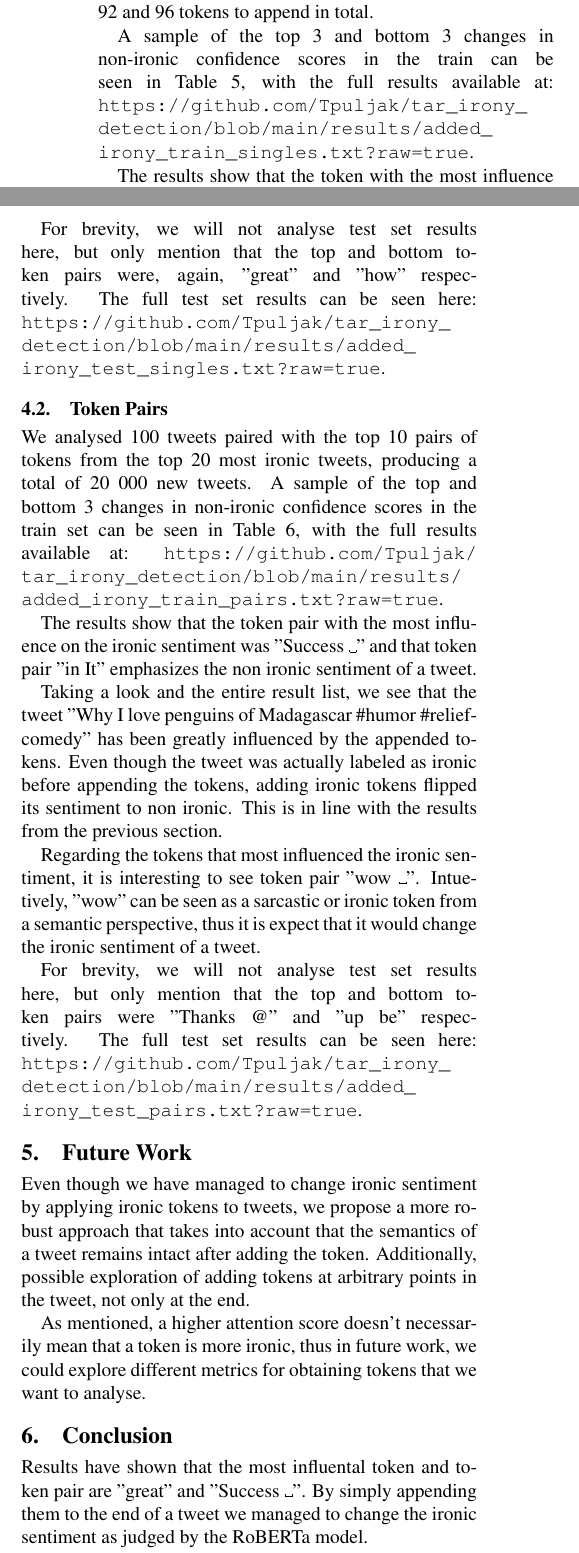
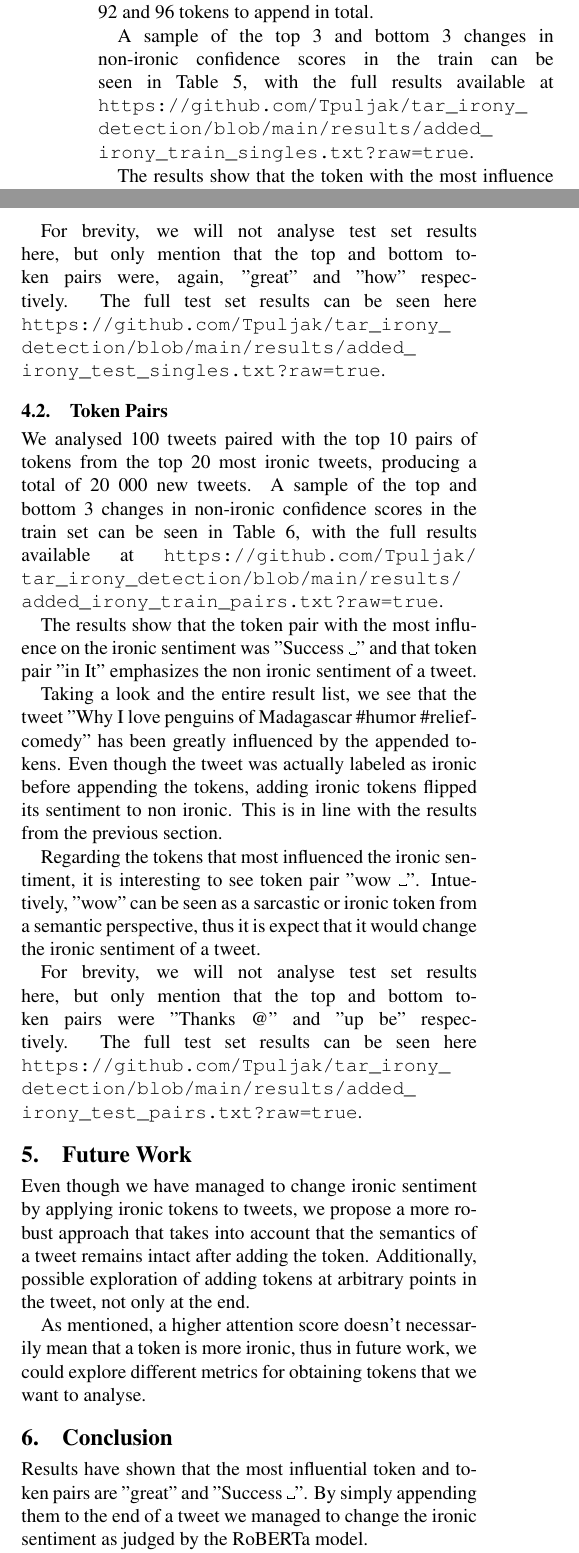
Before and after one commit to Tpuljak/tar_irony_detection, a LaTeX document (paper/tar-2022-paper-template.tex): two parts of the columns of page 2 of 4, joined at a grey line, cut so that both start at the same text. Compiled offline with pdfLaTeX.

Commit message:
Grammar check

```diff
--- a/paper/tar-2022-paper-template.tex
+++ b/paper/tar-2022-paper-template.tex
@@ -30,7 +30,7 @@ And detecting irony in tweets is a difficult task.
 In this paper, we analyse tokens extracted from ironic tweets and find which are considered most ironic.
 To choose which tokens to analyse, we looked at attention values produced by the RoBERTa model when classifying tweets.
 The selected tokens were then appended to selected tweets from train and test sets from the SemEval2018 Task3 dataset.
-From the results, by comparing the negative change in the non ironic sentiment, we conclude that the most influental token and token pair are "great" and "Success \textvisiblespace " respectively.
+From the results, by comparing the negative change in the non ironic sentiment, we conclude that the most influential token and token pairs are "great" and "Success \textvisiblespace " respectively.
 }
 
 \begin{document}
@@ -192,7 +192,7 @@ We analysed 100 tweets paired with the top 10 tokens from the top 10 most ironic
 This produced 9200 and 9600 new tweets from the train and test sets respectively.
 Because some tweets had less than 10 tokens, there were only 92 and 96 tokens to append in total.
 
-A sample of the top 3 and bottom 3 changes in non-ironic confidence scores in the train can be seen in Table~\ref{tab:token-single-train-results}, with the full results available at: \url{https://github.com/Tpuljak/tar_irony_detection/blob/main/results/added_irony_train_singles.txt?raw=true}.
+A sample of the top 3 and bottom 3 changes in non-ironic confidence scores in the train can be seen in Table~\ref{tab:token-single-train-results}, with the full results available at \url{https://github.com/Tpuljak/tar_irony_detection/blob/main/results/added_irony_train_singles.txt?raw=true}.
 
 \begin{table*}
 \caption{Sample of Single Token Results on the Train Set}
@@ -221,12 +221,12 @@ The bottom three changes show that tweet "Why I love penguins of Madagascar  \#h
 Even though the appended tokens to not represent any semantic meaning, we managed to flip the sentiment of the RoBERTa classifier.
 
 For brevity, we will not analyse test set results here, but only mention that the top and bottom token pairs were, again, "great" and "how" respectively.
-The full test set results can be seen here: \url{https://github.com/Tpuljak/tar_irony_detection/blob/main/results/added_irony_test_singles.txt?raw=true}.
+The full test set results can be seen here \url{https://github.com/Tpuljak/tar_irony_detection/blob/main/results/added_irony_test_singles.txt?raw=true}.
 
 \subsection{Token Pairs}
 
 We analysed 100 tweets paired with the top 10 pairs of tokens from the top 20 most ironic tweets, producing a total of 20 000 new tweets.
-A sample of the top and bottom 3 changes in non-ironic confidence scores in the train set can be seen in Table~\ref{tab:token-pair-train-results}, with the full results available at: \url{https://github.com/Tpuljak/tar_irony_detection/blob/main/results/added_irony_train_pairs.txt?raw=true}.
+A sample of the top and bottom 3 changes in non-ironic confidence scores in the train set can be seen in Table~\ref{tab:token-pair-train-results}, with the full results available at \url{https://github.com/Tpuljak/tar_irony_detection/blob/main/results/added_irony_train_pairs.txt?raw=true}.
 
 \begin{table*}
 \caption{Sample of Token Pair Results on the Train Set}
@@ -257,7 +257,7 @@ Regarding the tokens that most influenced the ironic sentiment, it is interestin
 Intuetively, "wow" can be seen as a sarcastic or ironic token from a semantic perspective, thus it is expect that it would change the ironic sentiment of a tweet.
 
 For brevity, we will not analyse test set results here, but only mention that the top and bottom token pairs were "Thanks @" and "up be" respectively.
-The full test set results can be seen here: \url{https://github.com/Tpuljak/tar_irony_detection/blob/main/results/added_irony_test_pairs.txt?raw=true}.
+The full test set results can be seen here \url{https://github.com/Tpuljak/tar_irony_detection/blob/main/results/added_irony_test_pairs.txt?raw=true}.
 
 \section{Future Work}
 
@@ -268,7 +268,7 @@ As mentioned, a higher attention score doesn't necessarily mean that a token is
 
 \section{Conclusion}
 
-Results have shown that the most influental token and token pair are "great" and "Success \textvisiblespace ".
+Results have shown that the most influential token and token pairs are "great" and "Success \textvisiblespace ".
 By simply appending them to the end of a tweet we managed to change the ironic sentiment as judged by the RoBERTa model.
 
 The results for the single token experiment are very satisfying because the token "great" does have ironic meaning if used in the right context.
```
Also changed, not shown: paper/tar-2022-paper-template.pdf, paper/tar-2022-paper-template.tex (2 more changed lines), 6 other files.
